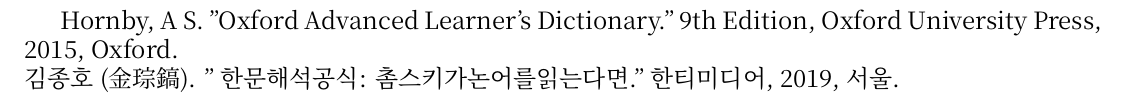
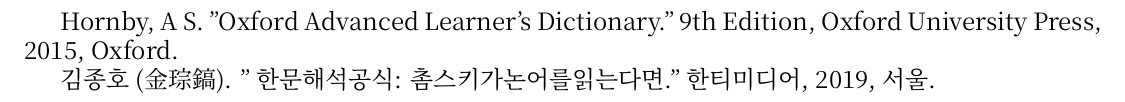
Before and after one commit to leesh7672/leed, a LaTeX book (hcl.tex, which reads references.tex): part of page 4 of 4, cut so that both start at the same text. Compiled offline with XeLaTeX.

Commit message:
The reference notes has been modified.

```diff
--- a/references.tex
+++ b/references.tex
@@ -1,2 +1,2 @@
-Hornby, A S. "Oxford Advanced Learner's Dictionary." 9th Edition, Oxford University Press, 2015, Oxford. \\
-김종호(金琮鎬). "한문 해석 공식: 촘스키가 논어를 읽는다면." 한티미디어, 2019, 서울.
+\par Hornby, A S. "Oxford Advanced Learner's Dictionary." 9th Edition, Oxford University Press, 2015, Oxford.
+\par 김종호(金琮鎬). "한문 해석 공식: 촘스키가 논어를 읽는다면." 한티미디어, 2019, 서울.
```
